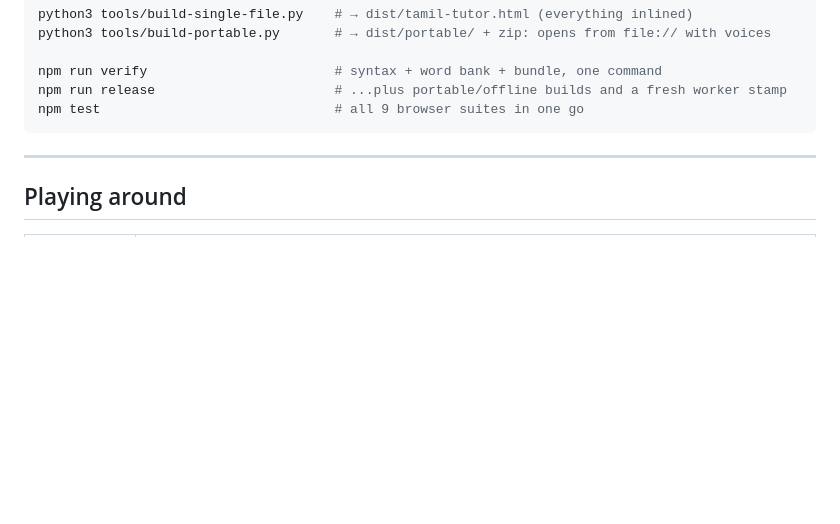
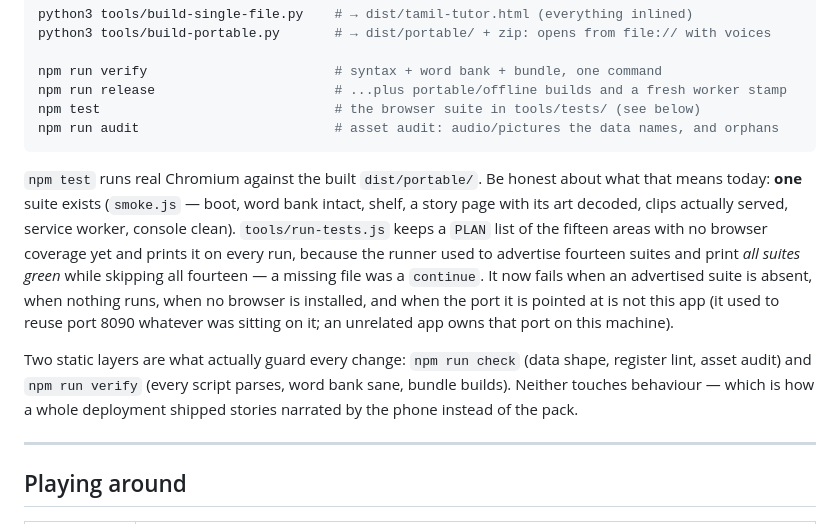
Before and after one commit to dinesh-rt/tamil-tutor, a Markdown page: README.md, the part around the change. Rendered like a GitHub page; blank space fills up the shorter version.

Commit message:
README said "all 9 browser suites". There is one npm test The README has been advertising browser suites that were never written — first "9", while the runner listed fourteen and skipped every one of them green. The honest number is one: smoke.js, which now exists and actually runs Chromium against the built folder.
Worth writing down next to it what the two static layers are and are not, since
that gap is what let a whole deployment narrate stories in the phone's voice:
check covers data shape, register and assets; verify covers parsing, the word
bank and the build. Neither touches behaviour.

````diff
--- a/README.md
+++ b/README.md
@@ -45,8 +45,25 @@ python3 tools/build-portable.py       # → dist/portable/ + zip: opens from fil
 
 npm run verify                        # syntax + word bank + bundle, one command
 npm run release                       # ...plus portable/offline builds and a fresh worker stamp
-npm test                              # all 9 browser suites in one go
+npm test                              # the browser suite in tools/tests/ (see below)
+npm run audit                         # asset audit: audio/pictures the data names, and orphans
 ```
+
+`npm test` runs real Chromium against the built `dist/portable/`. Be honest
+about what that means today: **one** suite exists (`smoke.js` — boot, word bank
+intact, shelf, a story page with its art decoded, clips actually served, service
+worker, console clean). `tools/run-tests.js` keeps a `PLAN` list of the fifteen
+areas with no browser coverage yet and prints it on every run, because the
+runner used to advertise fourteen suites and print *all suites green* while
+skipping all fourteen — a missing file was a `continue`. It now fails when an
+advertised suite is absent, when nothing runs, when no browser is installed, and
+when the port it is pointed at is not this app (it used to reuse port 8090
+whatever was sitting on it; an unrelated app owns that port on this machine).
+
+Two static layers are what actually guard every change: `npm run check`
+(data shape, register lint, asset audit) and `npm run verify` (every script
+parses, word bank sane, bundle builds). Neither touches behaviour — which is how
+a whole deployment shipped stories narrated by the phone instead of the pack.
 
 ---
 
````
